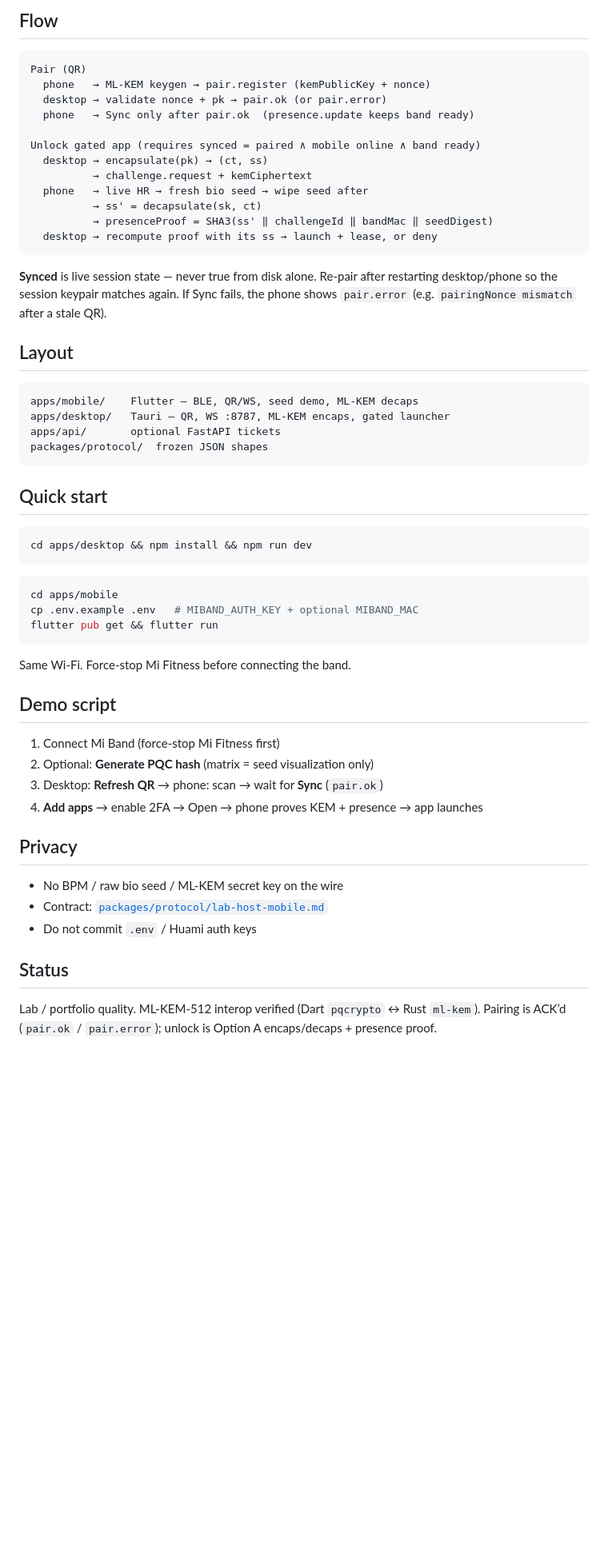
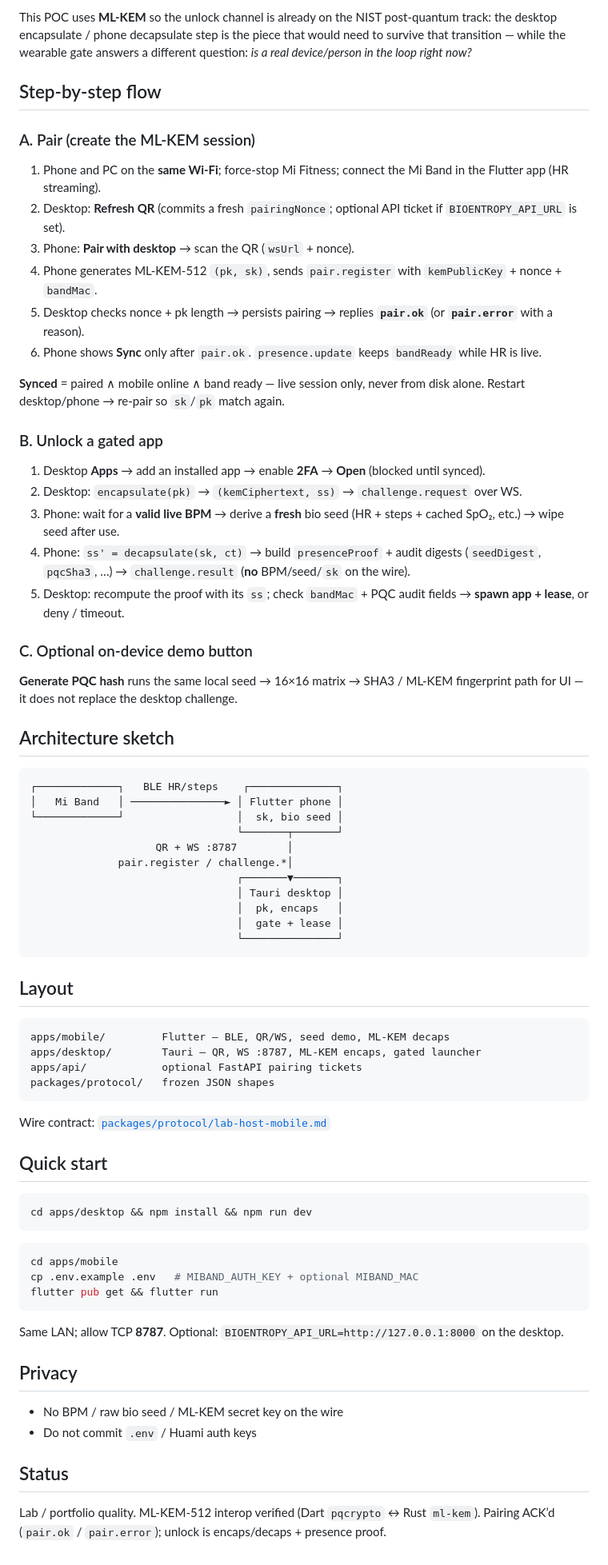
Before and after one commit to Pedro-Marquardt/lab-2fa-poc, a Markdown page: README.md, the part around one of its changes. Shown at 80% size. Rendered like a GitHub page; blank space fills up the shorter version.

Commit message:
docs: step-by-step flow, what the POC proves, and PQC rationale
Clarify pair→sync→unlock, on-device privacy claims, and why ML-KEM
belongs in a presence lab as quantum-safe key establishment.

Co-authored-by: Cursor <cursoragent@cursor.com>

````diff
--- a/README.md
+++ b/README.md
@@ -38,31 +43,57 @@ presenceProof = SHA3(ss ‖ challengeId ‖ bandMac ‖ seedDigest)
 
-## Flow
+This POC uses **ML-KEM** so the unlock channel is already on the NIST post-quantum track: the desktop encapsulate / phone decapsulate step is the piece that would need to survive that transition — while the wearable gate answers a different question: *is a real device/person in the loop right now?*
+
+## Step-by-step flow
+
+### A. Pair (create the ML-KEM session)
+
+1. Phone and PC on the **same Wi‑Fi**; force-stop Mi Fitness; connect the Mi Band in the Flutter app (HR streaming).
+2. Desktop: **Refresh QR** (commits a fresh `pairingNonce`; optional API ticket if `BIOENTROPY_API_URL` is set).
+3. Phone: **Pair with desktop** → scan the QR (`wsUrl` + nonce).
+4. Phone generates ML-KEM-512 `(pk, sk)`, sends `pair.register` with `kemPublicKey` + nonce + `bandMac`.
+5. Desktop checks nonce + pk length → persists pairing → replies **`pair.ok`** (or **`pair.error`** with a reason).
+6. Phone shows **Sync** only after `pair.ok`. `presence.update` keeps `bandReady` while HR is live.
+
+**Synced** = paired ∧ mobile online ∧ band ready — live session only, never from disk alone. Restart desktop/phone → re-pair so `sk`/`pk` match again.
+
+### B. Unlock a gated app
+
+1. Desktop **Apps** → add an installed app → enable **2FA** → **Open** (blocked until synced).
+2. Desktop: `encapsulate(pk)` → `(kemCiphertext, ss)` → `challenge.request` over WS.
+3. Phone: wait for a **valid live BPM** → derive a **fresh** bio seed (HR + steps + cached SpO₂, etc.) → wipe seed after use.
+4. Phone: `ss' = decapsulate(sk, ct)` → build `presenceProof` + audit digests (`seedDigest`, `pqcSha3`, …) → `challenge.result` (**no** BPM/seed/`sk` on the wire).
+5. Desktop: recompute the proof with its `ss`; check `bandMac` + PQC audit fields → **spawn app + lease**, or deny / timeout.
+
+### C. Optional on-device demo button
+
+**Generate PQC hash** runs the same local seed → 16×16 matrix → SHA3 / ML-KEM fingerprint path for UI — it does not replace the desktop challenge.
+
+## Architecture sketch
 
 ```
-Pair (QR)
-  phone   → ML-KEM keygen → pair.register (kemPublicKey + nonce)
-  desktop → validate nonce + pk → pair.ok (or pair.error)
-  phone   → Sync only after pair.ok  (presence.update keeps band ready)
-
-Unlock gated app (requires synced = paired ∧ mobile online ∧ band ready)
-  desktop → encapsulate(pk) → (ct, ss)
-          → challenge.request + kemCiphertext
-  phone   → live HR → fresh bio seed → wipe seed after
-          → ss' = decapsulate(sk, ct)
-          → presenceProof = SHA3(ss' ‖ challengeId ‖ bandMac ‖ seedDigest)
-  desktop → recompute proof with its ss → launch + lease, or deny
+┌─────────────┐   BLE HR/steps    ┌──────────────┐
+│   Mi Band   │ ───────────────► │ Flutter phone │
+└─────────────┘                  │  sk, bio seed │
+                                 └───────┬───────┘
+                    QR + WS :8787        │
+              pair.register / challenge.*│
+                                 ┌───────▼───────┐
+                                 │ Tauri desktop │
+                                 │  pk, encaps   │
+                                 │  gate + lease │
+                                 └───────────────┘
 ```
-
-**Synced** is live session state — never true from disk alone. Re-pair after restarting desktop/phone so the session keypair matches again. If Sync fails, the phone shows `pair.error` (e.g. `pairingNonce mismatch` after a stale QR).
 
 ## Layout
 
 ```
-apps/mobile/    Flutter — BLE, QR/WS, seed demo, ML-KEM decaps
-apps/desktop/   Tauri — QR, WS :8787, ML-KEM encaps, gated launcher
-apps/api/       optional FastAPI tickets
-packages/protocol/  frozen JSON shapes
+apps/mobile/         Flutter — BLE, QR/WS, seed demo, ML-KEM decaps
+apps/desktop/        Tauri — QR, WS :8787, ML-KEM encaps, gated launcher
+apps/api/            optional FastAPI pairing tickets
+packages/protocol/   frozen JSON shapes
 ```
+
+Wire contract: [`packages/protocol/lab-host-mobile.md`](packages/protocol/lab-host-mobile.md)
 
 ## Quick start
 
@@ -76,21 +107,13 @@ cp .env.example .env   # MIBAND_AUTH_KEY + optional MIBAND_MAC
 flutter pub get && flutter run
 ```
 
-Same Wi‑Fi. Force-stop Mi Fitness before connecting the band.
-
-## Demo script
-
-1. Connect Mi Band (force-stop Mi Fitness first)
-2. Optional: **Generate PQC hash** (matrix = seed visualization only)
-3. Desktop: **Refresh QR** → phone: scan → wait for **Sync** (`pair.ok`)
-4. **Add apps** → enable 2FA → Open → phone proves KEM + presence → app launches
+Same LAN; allow TCP **8787**. Optional: `BIOENTROPY_API_URL=http://127.0.0.1:8000` on the desktop.
 
 ## Privacy
 
 - No BPM / raw bio seed / ML-KEM secret key on the wire
-- Contract: [`packages/protocol/lab-host-mobile.md`](packages/protocol/lab-host-mobile.md)
 - Do not commit `.env` / Huami auth keys
 
 ## Status
 
-Lab / portfolio quality. ML-KEM-512 interop verified (Dart `pqcrypto` ↔ Rust `ml-kem`). Pairing is ACK’d (`pair.ok` / `pair.error`); unlock is Option A encaps/decaps + presence proof.
+Lab / portfolio quality. ML-KEM-512 interop verified (Dart `pqcrypto` ↔ Rust `ml-kem`). Pairing ACK’d (`pair.ok` / `pair.error`); unlock is encaps/decaps + presence proof.
````
Also changed, not shown: other parts of README.md (+17 -12 lines).
